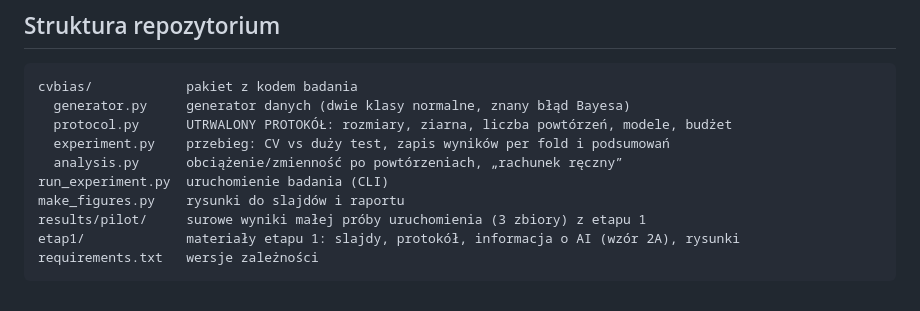
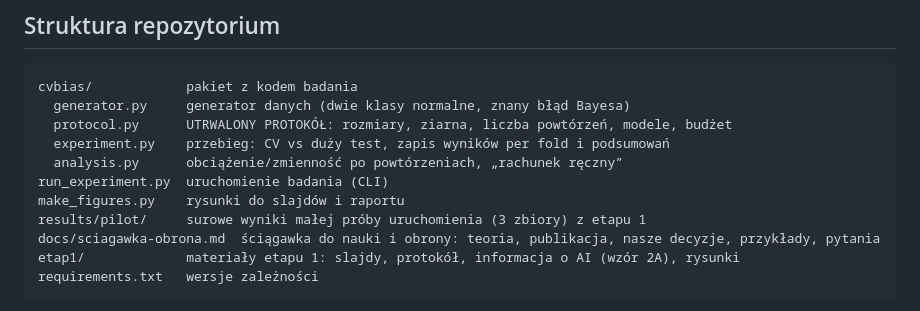
Before and after one commit to FylyppS/rozpoznawanie-wzorcow, a Markdown page: README.md, the part around the change. Rendered like a GitHub page.

Commit message:
ściągawka do teorii (Etap 1)

````diff
--- a/README.md
+++ b/README.md
@@ -37,6 +37,7 @@ cvbias/            pakiet z kodem badania
 run_experiment.py  uruchomienie badania (CLI)
 make_figures.py    rysunki do slajdów i raportu
 results/pilot/     surowe wyniki małej próby uruchomienia (3 zbiory) z etapu 1
+docs/sciagawka-obrona.md  ściągawka do nauki i obrony: teoria, publikacja, nasze decyzje, przykłady, pytania
 etap1/             materiały etapu 1: slajdy, protokół, informacja o AI (wzór 2A), rysunki
 requirements.txt   wersje zależności
 ```
````
Also changed, not shown: docs/sciagawka-obrona.md (added, +464 -0 lines).
